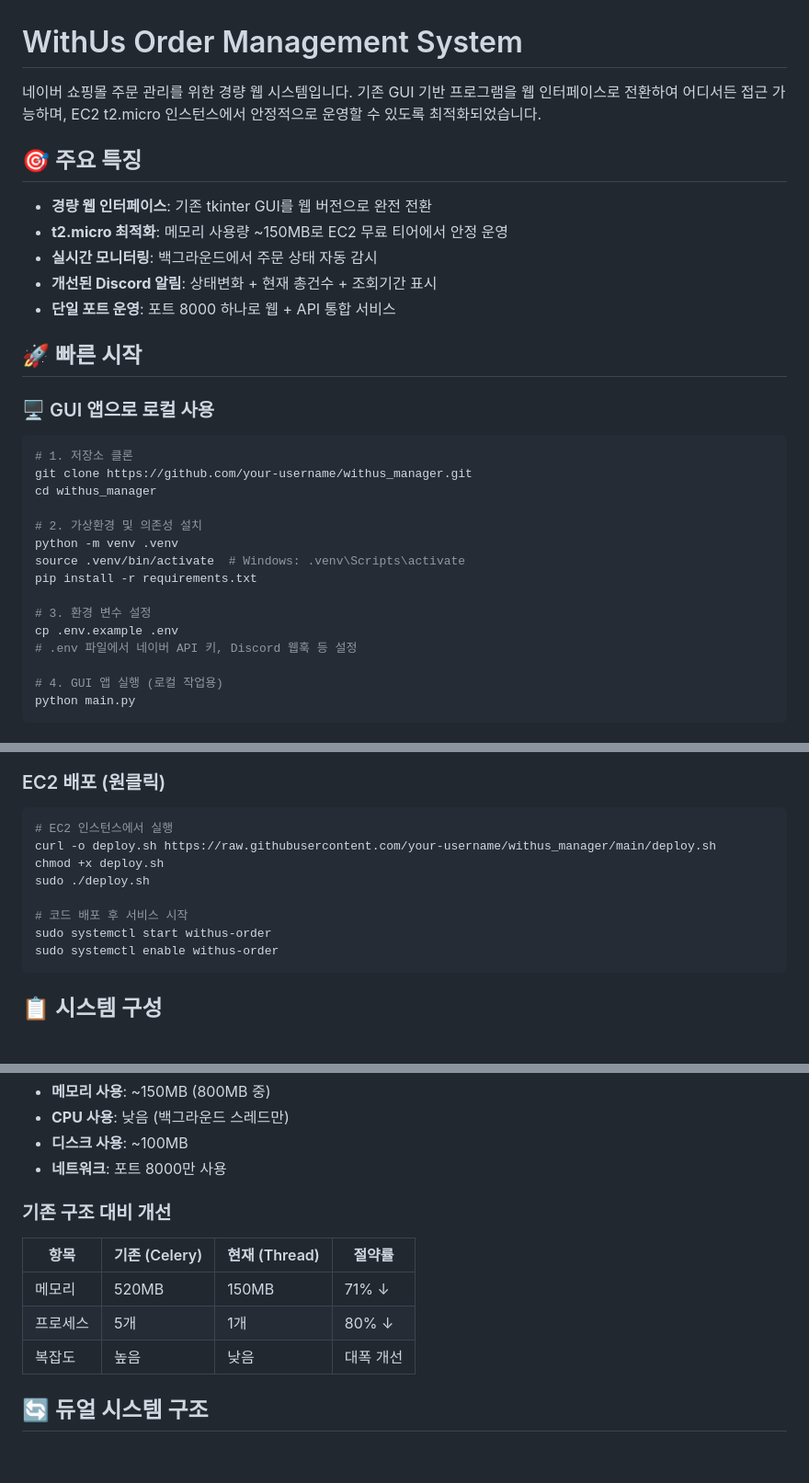
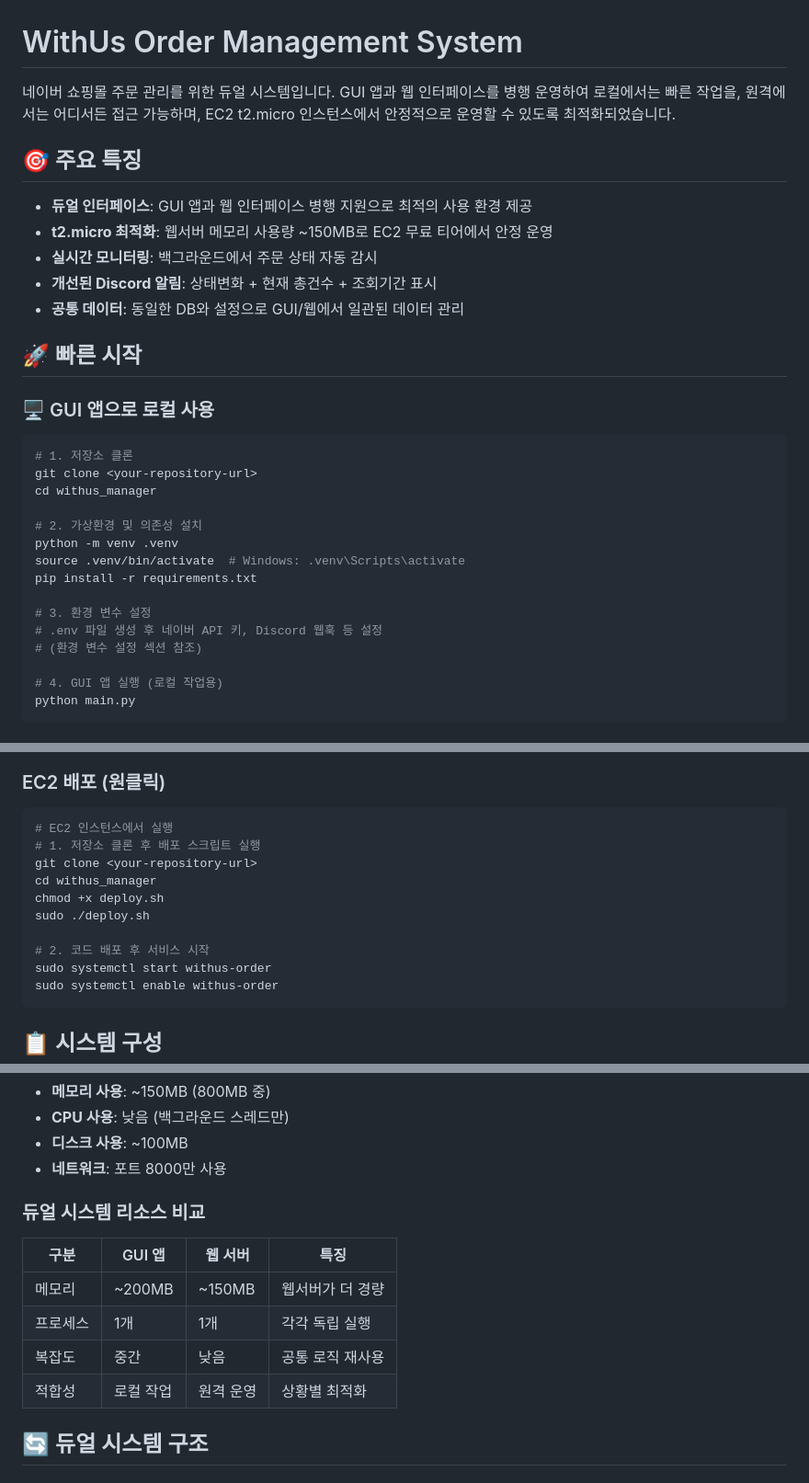
Before and after one commit to HyunjoonKwak/withus_manager, a Markdown page: README.md, 3 parts joined by grey strips. Shown at 92% size. Drawn GitHub-style; blank space fills up the shorter version.

````diff
--- a/README.md
+++ b/README.md
@@ -1,14 +1,14 @@
 # WithUs Order Management System
 
-네이버 쇼핑몰 주문 관리를 위한 경량 웹 시스템입니다. 기존 GUI 기반 프로그램을 웹 인터페이스로 전환하여 어디서든 접근 가능하며, EC2 t2.micro 인스턴스에서 안정적으로 운영할 수 있도록 최적화되었습니다.
+네이버 쇼핑몰 주문 관리를 위한 듀얼 시스템입니다. GUI 앱과 웹 인터페이스를 병행 운영하여 로컬에서는 빠른 작업을, 원격에서는 어디서든 접근 가능하며, EC2 t2.micro 인스턴스에서 안정적으로 운영할 수 있도록 최적화되었습니다.
 
 ## 🎯 주요 특징
 
-- **경량 웹 인터페이스**: 기존 tkinter GUI를 웹 버전으로 완전 전환
-- **t2.micro 최적화**: 메모리 사용량 ~150MB로 EC2 무료 티어에서 안정 운영
+- **듀얼 인터페이스**: GUI 앱과 웹 인터페이스 병행 지원으로 최적의 사용 환경 제공
+- **t2.micro 최적화**: 웹서버 메모리 사용량 ~150MB로 EC2 무료 티어에서 안정 운영
 - **실시간 모니터링**: 백그라운드에서 주문 상태 자동 감시
 - **개선된 Discord 알림**: 상태변화 + 현재 총건수 + 조회기간 표시
-- **단일 포트 운영**: 포트 8000 하나로 웹 + API 통합 서비스
+- **공통 데이터**: 동일한 DB와 설정으로 GUI/웹에서 일관된 데이터 관리
 
 ## 🚀 빠른 시작
 
@@ -16,7 +16,7 @@
 
 ```bash
 # 1. 저장소 클론
-git clone https://github.com/your-username/withus_manager.git
+git clone <your-repository-url>
 cd withus_manager
 
 # 2. 가상환경 및 의존성 설치
@@ -25,8 +25,8 @@ source .venv/bin/activate  # Windows: .venv\Scripts\activate
 pip install -r requirements.txt
 
 # 3. 환경 변수 설정
-cp .env.example .env
-# .env 파일에서 네이버 API 키, Discord 웹훅 등 설정
+# .env 파일 생성 후 네이버 API 키, Discord 웹훅 등 설정
+# (환경 변수 설정 섹션 참조)
 
 # 4. GUI 앱 실행 (로컬 작업용)
 python main.py
@@ -57,11 +57,13 @@ python web_server.py
 
 ```bash
 # EC2 인스턴스에서 실행
-curl -o deploy.sh https://raw.githubusercontent.com/your-username/withus_manager/main/deploy.sh
+# 1. 저장소 클론 후 배포 스크립트 실행
+git clone <your-repository-url>
+cd withus_manager
 chmod +x deploy.sh
 sudo ./deploy.sh
 
-# 코드 배포 후 서비스 시작
+# 2. 코드 배포 후 서비스 시작
 sudo systemctl start withus-order
 sudo systemctl enable withus-order
 ```
@@ -125,12 +127,13 @@ PORT=8000
 - **디스크 사용**: ~100MB
 - **네트워크**: 포트 8000만 사용
 
-### 기존 구조 대비 개선
-| 항목 | 기존 (Celery) | 현재 (Thread) | 절약률 |
-|------|-------------|-------------|--------|
-| 메모리 | 520MB | 150MB | 71% ↓ |
-| 프로세스 | 5개 | 1개 | 80% ↓ |
-| 복잡도 | 높음 | 낮음 | 대폭 개선 |
+### 듀얼 시스템 리소스 비교
+| 구분 | GUI 앱 | 웹 서버 | 특징 |
+|------|-------|---------|------|
+| 메모리 | ~200MB | ~150MB | 웹서버가 더 경량 |
+| 프로세스 | 1개 | 1개 | 각각 독립 실행 |
+| 복잡도 | 중간 | 낮음 | 공통 로직 재사용 |
+| 적합성 | 로컬 작업 | 원격 운영 | 상황별 최적화 |
 
 ## 🔄 듀얼 시스템 구조
 
````
Also changed, not shown: CLAUDE.md (+66 -52 lines).
